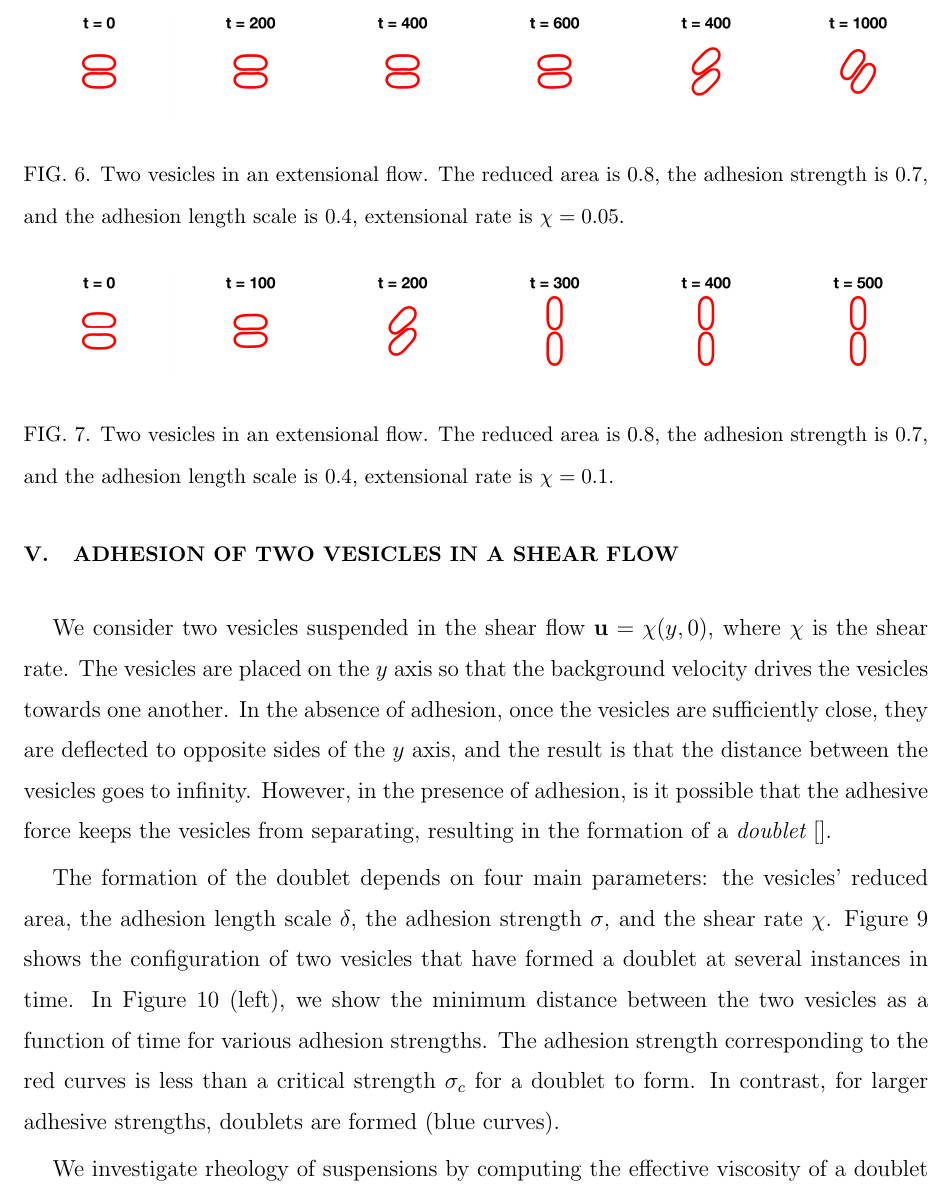
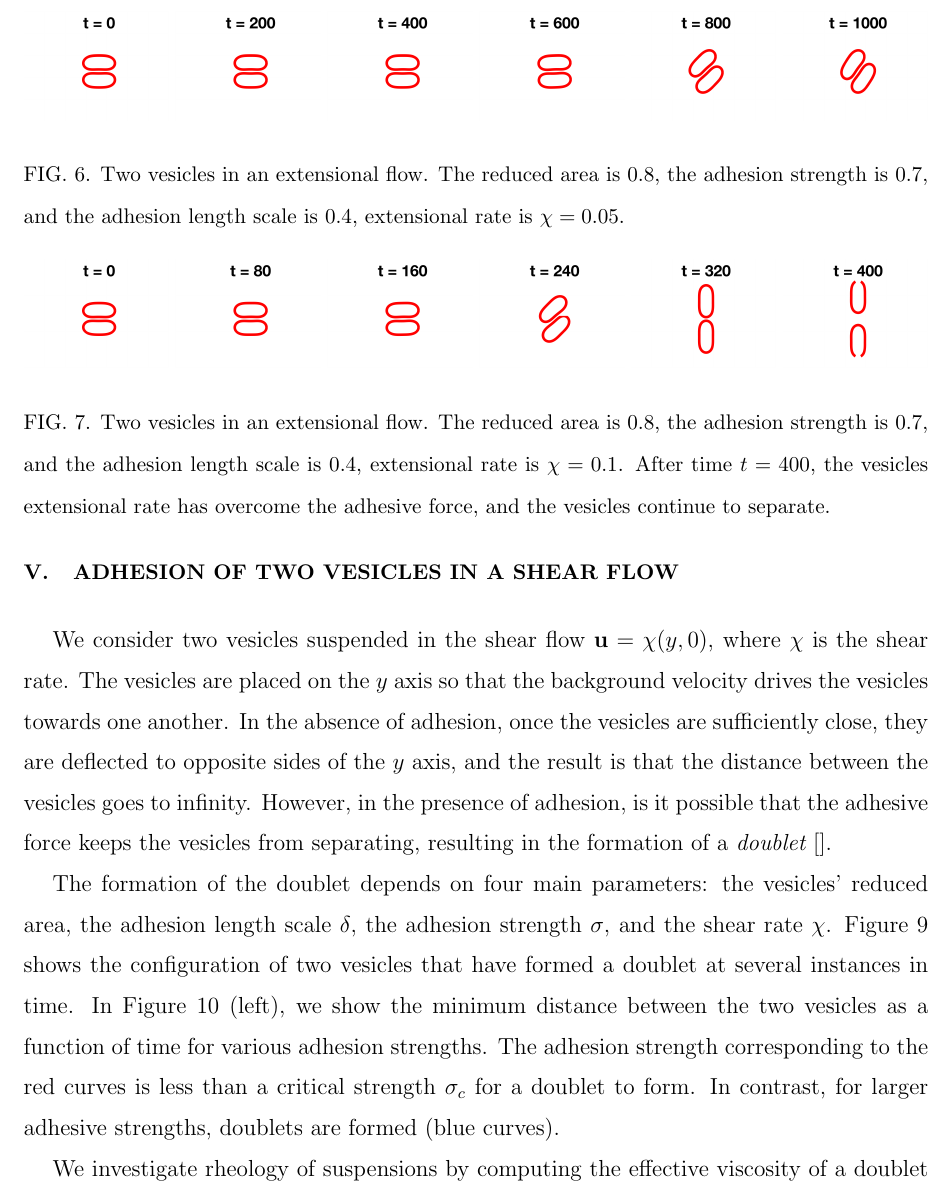
Before and after one commit to quaife/brinkman, a LaTeX paper (vesicle_code/docs/adhesion/adhesion.tex): part of page 14 of 20, cut so that both start at the same text. Compiled offline with pdfLaTeX.

Commit message:
fixed extensional snapshot figures

```diff
--- a/vesicle_code/docs/adhesion/adhesion.tex
+++ b/vesicle_code/docs/adhesion/adhesion.tex
@@ -597,7 +597,7 @@ is $0.4$, extensional rate is $\chi = 0.03$.}
   \includegraphics[width = 0.16\textwidth]{figs/extensional_adR4em1adS7em1Chi5em2_ra080_image02.png}
   \includegraphics[width = 0.16\textwidth]{figs/extensional_adR4em1adS7em1Chi5em2_ra080_image03.png}
   \includegraphics[width = 0.16\textwidth]{figs/extensional_adR4em1adS7em1Chi5em2_ra080_image04.png}
-  \includegraphics[width = 0.16\textwidth]{figs/extensional_adR4em1adS7em1Chi9em2_ra080_image05.png}
+  \includegraphics[width = 0.16\textwidth]{figs/extensional_adR4em1adS7em1Chi5em2_ra080_image05.png}
   \includegraphics[width = 0.16\textwidth]{figs/extensional_adR4em1adS7em1Chi5em2_ra080_image06.png}
   \caption{Two vesicles in an extensional flow.  The reduced area is
   $0.8$, the adhesion strength is $0.7$, and the adhesion length scale
@@ -614,7 +614,9 @@ is $0.4$, extensional rate is $\chi = 0.05$.}
   \includegraphics[width = 0.16\textwidth]{figs/extensional_adR4em1adS7em1Chi1em1_ra080_image06.png}
   \caption{Two vesicles in an extensional flow.  The reduced area is
   $0.8$, the adhesion strength is $0.7$, and the adhesion length scale
-is $0.4$, extensional rate is $\chi = 0.1$.}
+is $0.4$, extensional rate is $\chi = 0.1$.  After time $t=400$, the
+  vesicles extensional rate has overcome the adhesive force, and the
+  vesicles continue to separate.}
 \end{figure}
 
 
```
Also changed, not shown: vesicle_code/docs/adhesion/figs/extensional_adR4em1adS7em1Chi1em1_ra080_image01.png, vesicle_code/docs/adhesion/figs/extensional_adR4em1adS7em1Chi1em1_ra080_image02.png, vesicle_code/docs/adhesion/figs/extensional_adR4em1adS7em1Chi1em1_ra080_image03.png, vesicle_code/docs/adhesion/figs/extensional_adR4em1adS7em1Chi1em1_ra080_image04.png, vesicle_code/docs/adhesion/figs/extensional_adR4em1adS7em1Chi1em1_ra080_image05.png, vesicle_code/docs/adhesion/figs/extensional_adR4em1adS7em1Chi1em1_ra080_image06.png.
